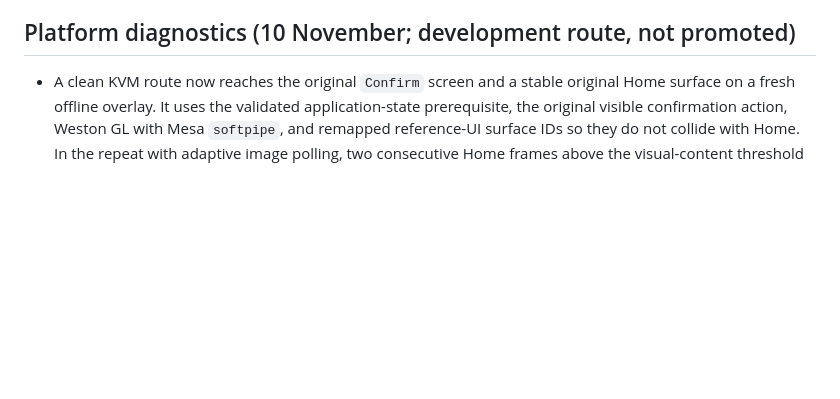
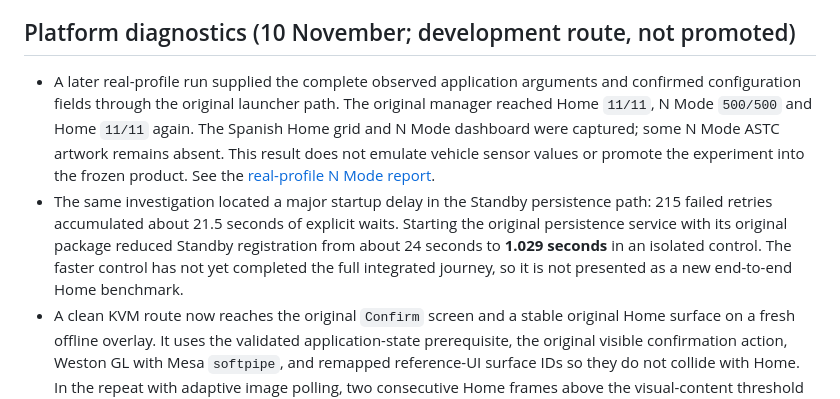
Before and after one commit to valdivia287-ui/hyundai-i20n-infotainment-lab, a Markdown page: docs/STATUS.md, the part around the change. Rendered like a GitHub page; blank space fills up the shorter version.

```diff
--- a/docs/STATUS.md
+++ b/docs/STATUS.md
@@ -36,6 +36,8 @@ Each row was verified in a separate development overlay; scopes differ and they
 
 ## Platform diagnostics (10 November; development route, not promoted)
 
+- A later real-profile run supplied the complete observed application arguments and confirmed configuration fields through the original launcher path. The original manager reached Home `11/11`, N Mode `500/500` and Home `11/11` again. The Spanish Home grid and N Mode dashboard were captured; some N Mode ASTC artwork remains absent. This result does not emulate vehicle sensor values or promote the experiment into the frozen product. See the [real-profile N Mode report](PROGRESS-2026-11-10-REAL-PROFILE-NMODE.md).
+- The same investigation located a major startup delay in the Standby persistence path: 215 failed retries accumulated about 21.5 seconds of explicit waits. Starting the original persistence service with its original package reduced Standby registration from about 24 seconds to **1.029 seconds** in an isolated control. The faster control has not yet completed the full integrated journey, so it is not presented as a new end-to-end Home benchmark.
 - A clean KVM route now reaches the original `Confirm` screen and a stable original Home surface on a fresh offline overlay. It uses the validated application-state prerequisite, the original visible confirmation action, Weston GL with Mesa `softpipe`, and remapped reference-UI surface IDs so they do not collide with Home. In the repeat with adaptive image polling, two consecutive Home frames above the visual-content threshold were observed **66.413 s after QEMU start**; the first and second qualifying frames appeared 19.634 s and 24.820 s after confirmation. This is one development configuration, not an accepted-product promotion or a general benchmark.
 - The earlier 115–116 s measurements included a fixed 60 s observation tail and did not represent first Home visibility. The historical TCG mean of 263.43 s used different instrumentation, so the apparent ~3.97× difference is descriptive rather than a controlled accelerator benchmark.
 - A separate KVM repeat sampled process CPU for 104.7 s: Weston used 4.03 CPU-seconds (3.85% of one core over the window), ApplicationManager 1.14 s (1.16%), AppHomeScreen 0.72 s (0.97%) and AppStandbyClock 0.22 s (0.22%). These counters do not support host/guest CPU saturation as the remaining startup delay.
```
Also changed, not shown: README.md (+15 -1 lines), docs/PROGRESS-2026-11-10-REAL-PROFILE-NMODE.md (added, +37 -0 lines), docs/images/2026-11-10/home-real-profile.png (added), docs/images/2026-11-10/media-off-loading.png (added), docs/images/2026-11-10/nmode-real-profile.png (added), docs/images/2026-11-10/profile-confirm.png (added), 1 other file.
